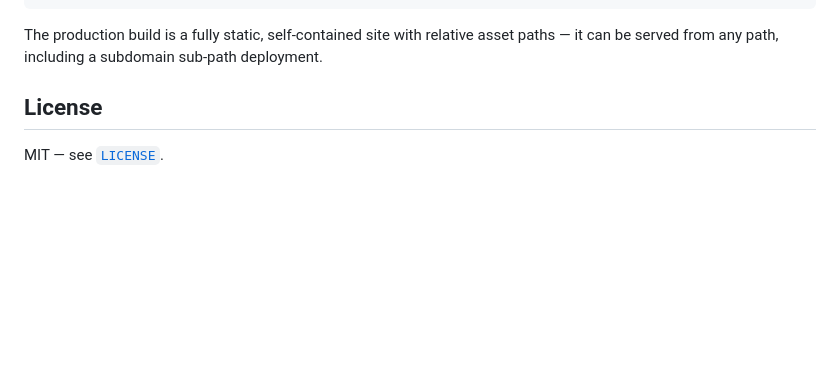
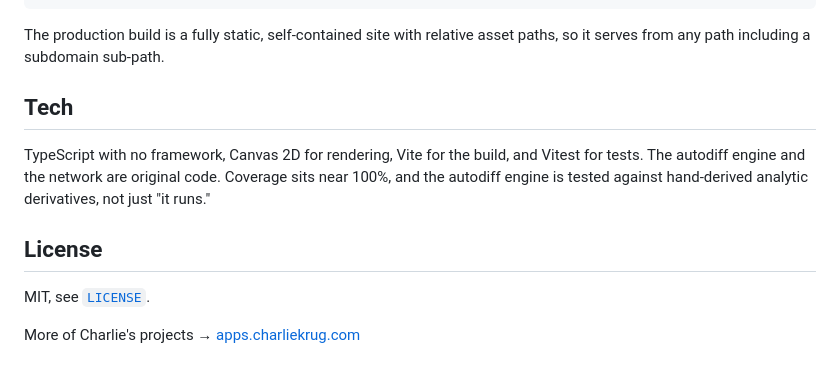
Before and after one commit to ctkrug/jacobian-playground, a Markdown page: README.md, the part around one of its changes. Rendered like a GitHub page; blank space fills up the shorter version.

````diff
--- a/README.md
+++ b/README.md
@@ -89,10 +86,17 @@ npm run typecheck  # strict TypeScript check
 npm run build      # static production build -> dist/
 ```
 
-The production build is a fully static, self-contained site with relative
-asset paths — it can be served from any path, including a subdomain
-sub-path deployment.
+The production build is a fully static, self-contained site with relative asset paths, so it
+serves from any path including a subdomain sub-path.
+
+## Tech
+
+TypeScript with no framework, Canvas 2D for rendering, Vite for the build, and Vitest for tests.
+The autodiff engine and the network are original code. Coverage sits near 100%, and the autodiff
+engine is tested against hand-derived analytic derivatives, not just "it runs."
 
 ## License
 
-MIT — see [`LICENSE`](LICENSE).
+MIT, see [`LICENSE`](LICENSE).
+
+More of Charlie's projects → [apps.charliekrug.com](https://apps.charliekrug.com)
````
Also changed, not shown: other parts of README.md (+65 -68 lines).
